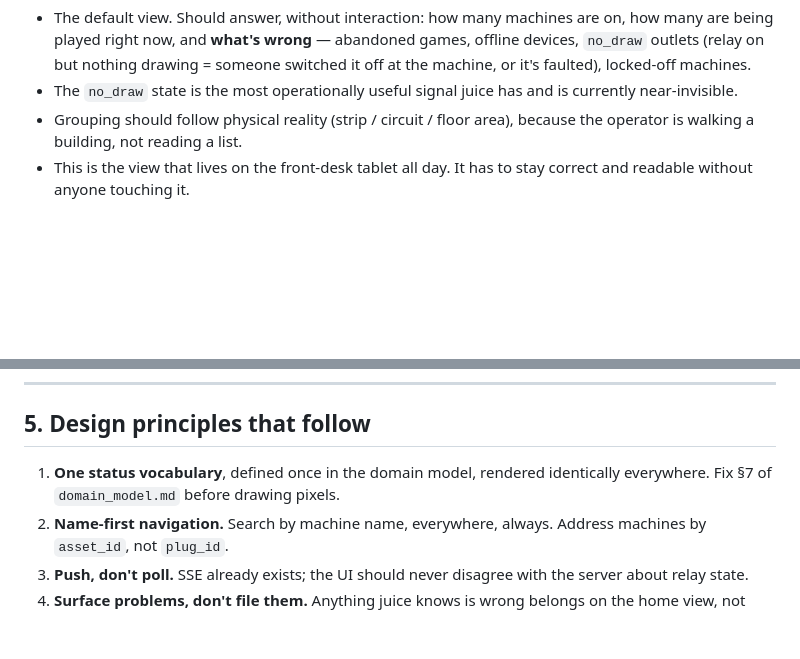
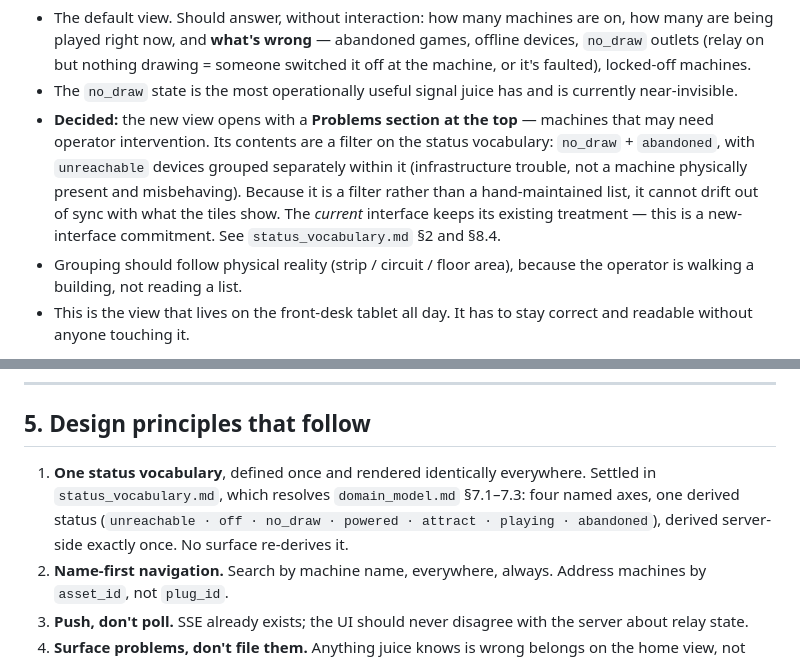
Before and after one commit to The-Flip/juice, a Markdown page: user_needs.md, 2 parts joined by grey strips. Rendered like a GitHub page; blank space fills up the shorter version.

```diff
--- a/user_needs.md
+++ b/user_needs.md
@@ -108,6 +108,13 @@ is a single global slot that 409s a second operator with no explanation of who h
   it's faulted), locked-off machines.
 - The `no_draw` state is the most operationally useful signal juice has and is
   currently near-invisible.
+- **Decided:** the new view opens with a **Problems section at the top** — machines that
+  may need operator intervention. Its contents are a filter on the status vocabulary:
+  `no_draw` + `abandoned`, with `unreachable` devices grouped separately within it
+  (infrastructure trouble, not a machine physically present and misbehaving). Because it
+  is a filter rather than a hand-maintained list, it cannot drift out of sync with what
+  the tiles show. The *current* interface keeps its existing treatment — this is a
+  new-interface commitment. See `status_vocabulary.md` §2 and §8.4.
 - Grouping should follow physical reality (strip / circuit / floor area), because the
   operator is walking a building, not reading a list.
 - This is the view that lives on the front-desk tablet all day. It has to stay correct
@@ -262,8 +269,10 @@ Named plainly, so the redesign has explicit targets.
 
 ## 5. Design principles that follow
 
-1. **One status vocabulary**, defined once in the domain model, rendered identically
-   everywhere. Fix §7 of `domain_model.md` before drawing pixels.
+1. **One status vocabulary**, defined once and rendered identically everywhere. Settled
+   in `status_vocabulary.md`, which resolves `domain_model.md` §7.1–7.3: four named axes,
+   one derived status (`unreachable · off · no_draw · powered · attract · playing ·
+   abandoned`), derived server-side exactly once. No surface re-derives it.
 2. **Name-first navigation.** Search by machine name, everywhere, always. Address
    machines by `asset_id`, not `plug_id`.
 3. **Push, don't poll.** SSE already exists; the UI should never disagree with the
```
Also changed, not shown: status_vocabulary.md (added, +226 -0 lines).
